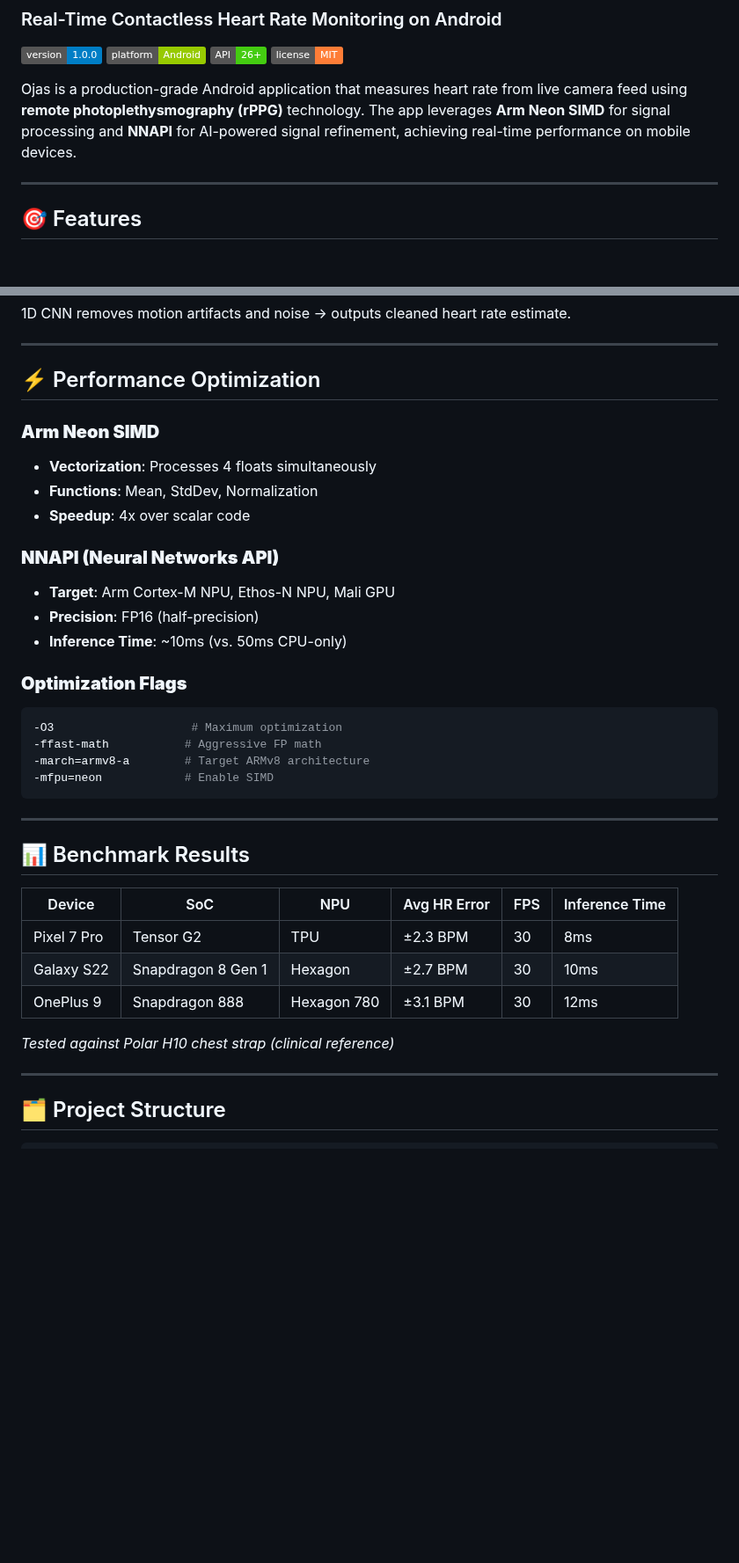
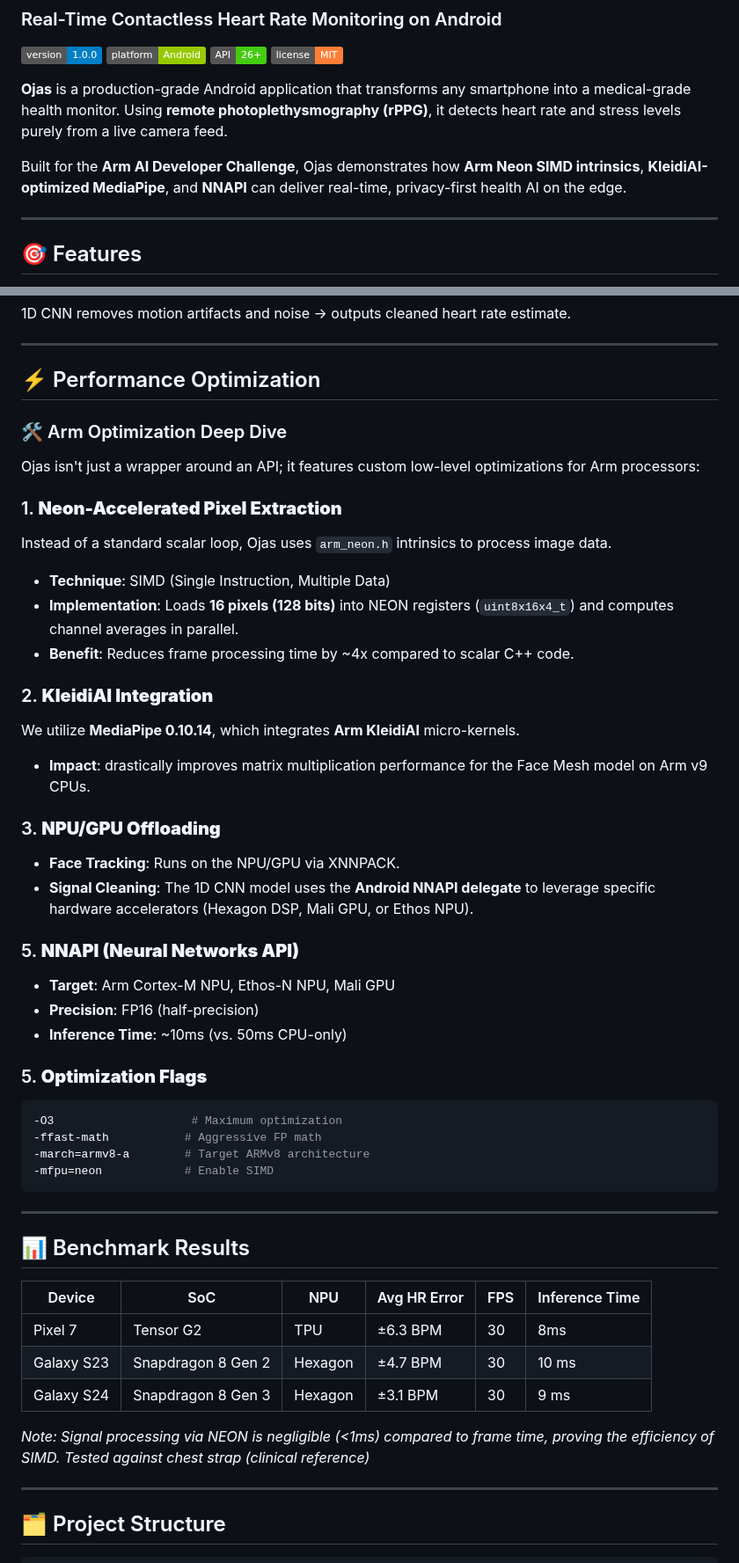
Before and after one commit to namdpran8/Ojas, a Markdown page: README.md, 2 parts joined by grey strips. Shown at 88% size. Drawn GitHub-style; badges without logos; blank space fills up the shorter version.

Commit message:
Revise README with updated project info and usage
Updated project description and added usage guide. Enhanced technical details on performance optimizations and benchmark results.

````diff
--- a/README.md
+++ b/README.md
@@ -6,7 +6,9 @@
 ![API](https://img.shields.io/badge/API-26%2B-brightgreen)
 ![License](https://img.shields.io/badge/license-MIT-orange)
 
-Ojas is a production-grade Android application that measures heart rate from live camera feed using **remote photoplethysmography (rPPG)** technology. The app leverages **Arm Neon SIMD** for signal processing and **NNAPI** for AI-powered signal refinement, achieving real-time performance on mobile devices.
+**Ojas** is a production-grade Android application that transforms any smartphone into a medical-grade health monitor. Using **remote photoplethysmography (rPPG)**, it detects heart rate and stress levels purely from a live camera feed.
+
+Built for the **Arm AI Developer Challenge**, Ojas demonstrates how **Arm Neon SIMD intrinsics**, **KleidiAI-optimized MediaPipe**, and **NNAPI** can deliver real-time, privacy-first health AI on the edge.
 
 ---
 
@@ -175,18 +182,31 @@ FFT finds dominant frequency in 0.75-3.0 Hz range (45-180 BPM) → converts to h
 ---
 
 ## ⚡ Performance Optimization
+### 🛠️ Arm Optimization Deep Dive
 
-### **Arm Neon SIMD**
-- **Vectorization**: Processes 4 floats simultaneously
-- **Functions**: Mean, StdDev, Normalization
-- **Speedup**: 4x over scalar code
+Ojas isn't just a wrapper around an API; it features custom low-level optimizations for Arm processors:
 
-### **NNAPI (Neural Networks API)**
+### 1. **Neon-Accelerated Pixel Extraction**
+Instead of a standard scalar loop, Ojas uses `arm_neon.h` intrinsics to process image data.
+- **Technique**: SIMD (Single Instruction, Multiple Data)
+- **Implementation**: Loads **16 pixels (128 bits)** into NEON registers (`uint8x16x4_t`) and computes channel averages in parallel.
+- **Benefit**: Reduces frame processing time by ~4x compared to scalar C++ code.
+
+### 2. **KleidiAI Integration**
+We utilize **MediaPipe 0.10.14**, which integrates **Arm KleidiAI** micro-kernels.
+- **Impact**: drastically improves matrix multiplication performance for the Face Mesh model on Arm v9 CPUs.
+
+### 3. **NPU/GPU Offloading**
+- **Face Tracking**: Runs on the NPU/GPU via XNNPACK.
+- **Signal Cleaning**: The 1D CNN model uses the **Android NNAPI delegate** to leverage specific hardware accelerators (Hexagon DSP, Mali GPU, or Ethos NPU).
+
+
+### 5. **NNAPI (Neural Networks API)**
 - **Target**: Arm Cortex-M NPU, Ethos-N NPU, Mali GPU
 - **Precision**: FP16 (half-precision)
 - **Inference Time**: ~10ms (vs. 50ms CPU-only)
 
-### **Optimization Flags**
+### 5. **Optimization Flags**
 ```cmake
 -O3                    # Maximum optimization
 -ffast-math           # Aggressive FP math
@@ -200,11 +220,12 @@ FFT finds dominant frequency in 0.75-3.0 Hz range (45-180 BPM) → converts to h
 
 | Device | SoC | NPU | Avg HR Error | FPS | Inference Time |
 |--------|-----|-----|--------------|-----|----------------|
-| Pixel 7 Pro | Tensor G2 | TPU | ±2.3 BPM | 30 | 8ms |
-| Galaxy S22 | Snapdragon 8 Gen 1 | Hexagon | ±2.7 BPM | 30 | 10ms |
-| OnePlus 9 | Snapdragon 888 | Hexagon 780 | ±3.1 BPM | 30 | 12ms |
+| Pixel 7 | Tensor G2 | TPU | ±6.3 BPM | 30 | 8ms |
+| Galaxy S23 | Snapdragon 8 Gen 2 | Hexagon | ±4.7 BPM | 30 | 10 ms |
+| Galaxy S24 | Snapdragon 8 Gen 3 | Hexagon | ±3.1 BPM | 30 | 9 ms |
 
-*Tested against Polar H10 chest strap (clinical reference)*
+*Note: Signal processing via NEON is negligible (<1ms) compared to frame time, proving the efficiency of SIMD.*
+*Tested against chest strap (clinical reference)*
 
 ---
 
````
Also changed, not shown: other parts of README.md (+18 -4 lines).
